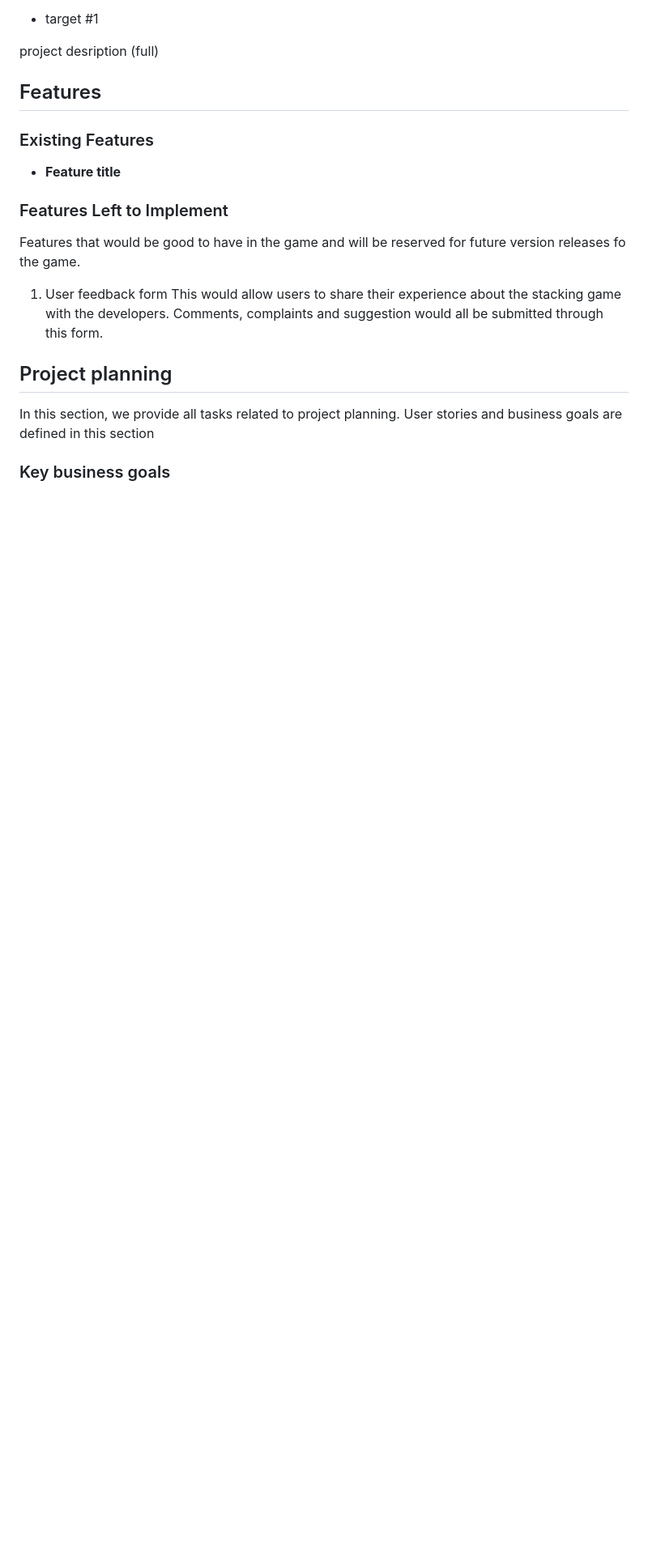
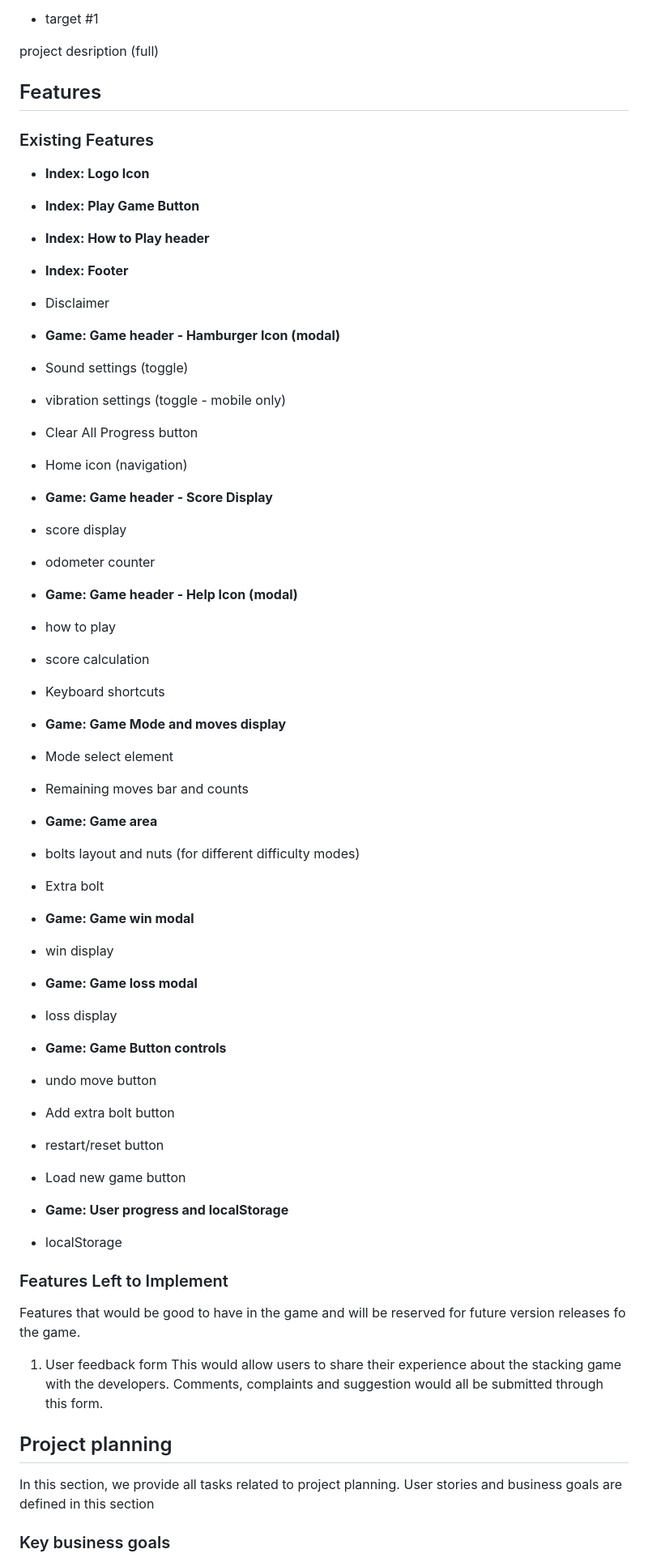
Before and after one commit to tumelo-maja/color-sort-game, a Markdown page: README.md, the part around the change. Shown at 81% size. GitHub-like rendering; blank space fills up the shorter version.

Commit message:
Add exisiting features heading and subheadings

```diff
--- a/README.md
+++ b/README.md
@@ -15,7 +15,80 @@ project desription (full)
 ## Features
 
 ### Existing Features
-- **Feature title**
+- **Index: Logo Icon**
+
+
+- **Index: Play Game Button**
+
+
+- **Index: How to Play header**
+
+
+- **Index: Footer**
+- Disclaimer
+
+- **Game: Game header - Hamburger Icon (modal)**
+
+- Sound settings (toggle)
+
+- vibration settings (toggle - mobile only)
+
+- Clear All Progress button
+
+- Home icon (navigation)
+
+
+- **Game: Game header - Score Display**
+
+- score display
+
+- odometer counter
+
+
+- **Game: Game header - Help Icon (modal)**
+
+- how to play
+
+- score calculation
+
+- Keyboard shortcuts
+
+
+- **Game: Game Mode and moves display**
+
+- Mode select element
+
+- Remaining moves bar and counts
+
+
+- **Game: Game area**
+
+- bolts layout and nuts (for different difficulty modes)
+- Extra bolt
+
+- **Game: Game win modal**
+- win display
+
+- **Game: Game loss modal**
+- loss display
+
+- **Game: Game Button controls**
+
+- undo move button
+
+- Add extra bolt button
+
+- restart/reset button
+
+- Load new game button
+
+
+- **Game: User progress and localStorage**
+
+- localStorage
+
+
+
 
 ### Features Left to Implement
 Features that would be good to have in the game and will be reserved for future version releases fo the game.
```
